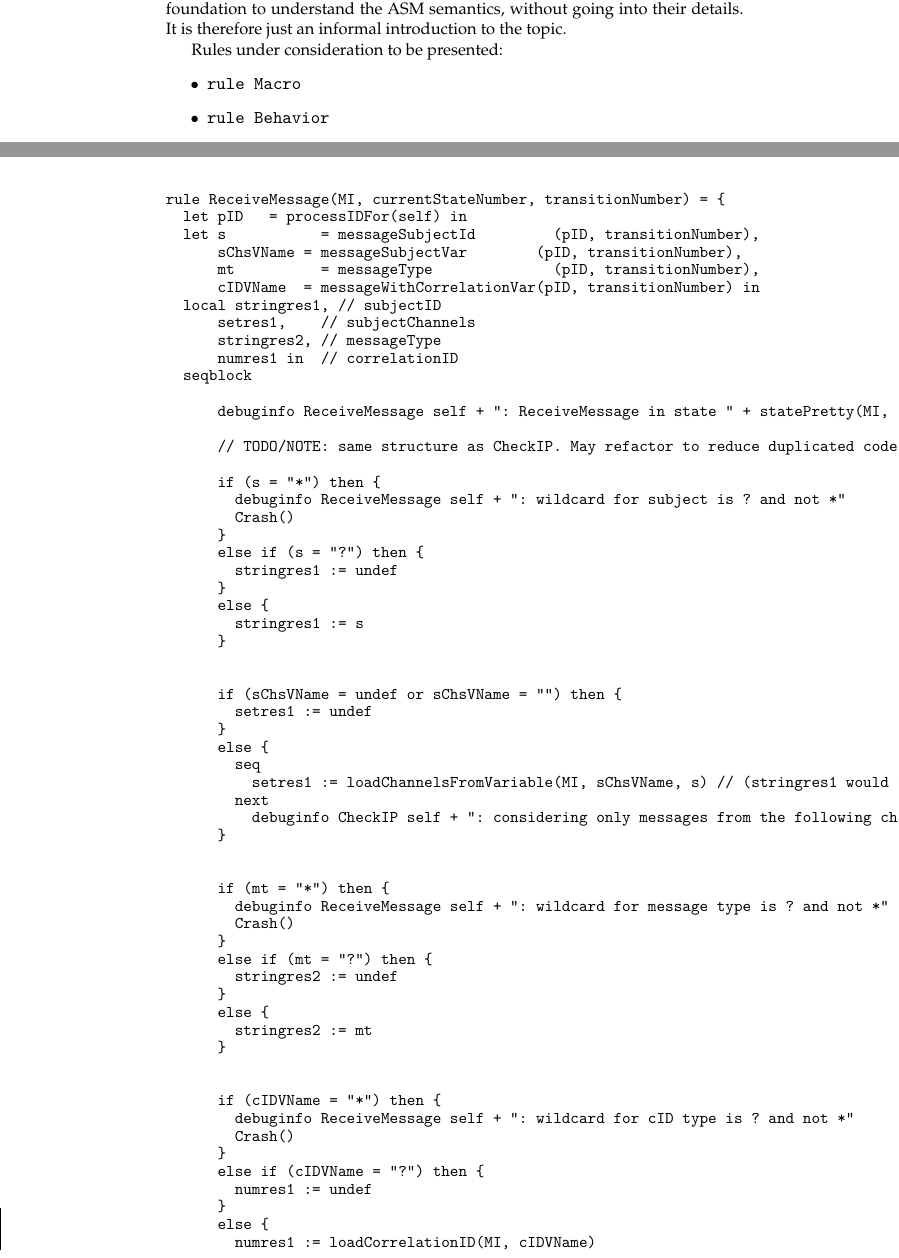
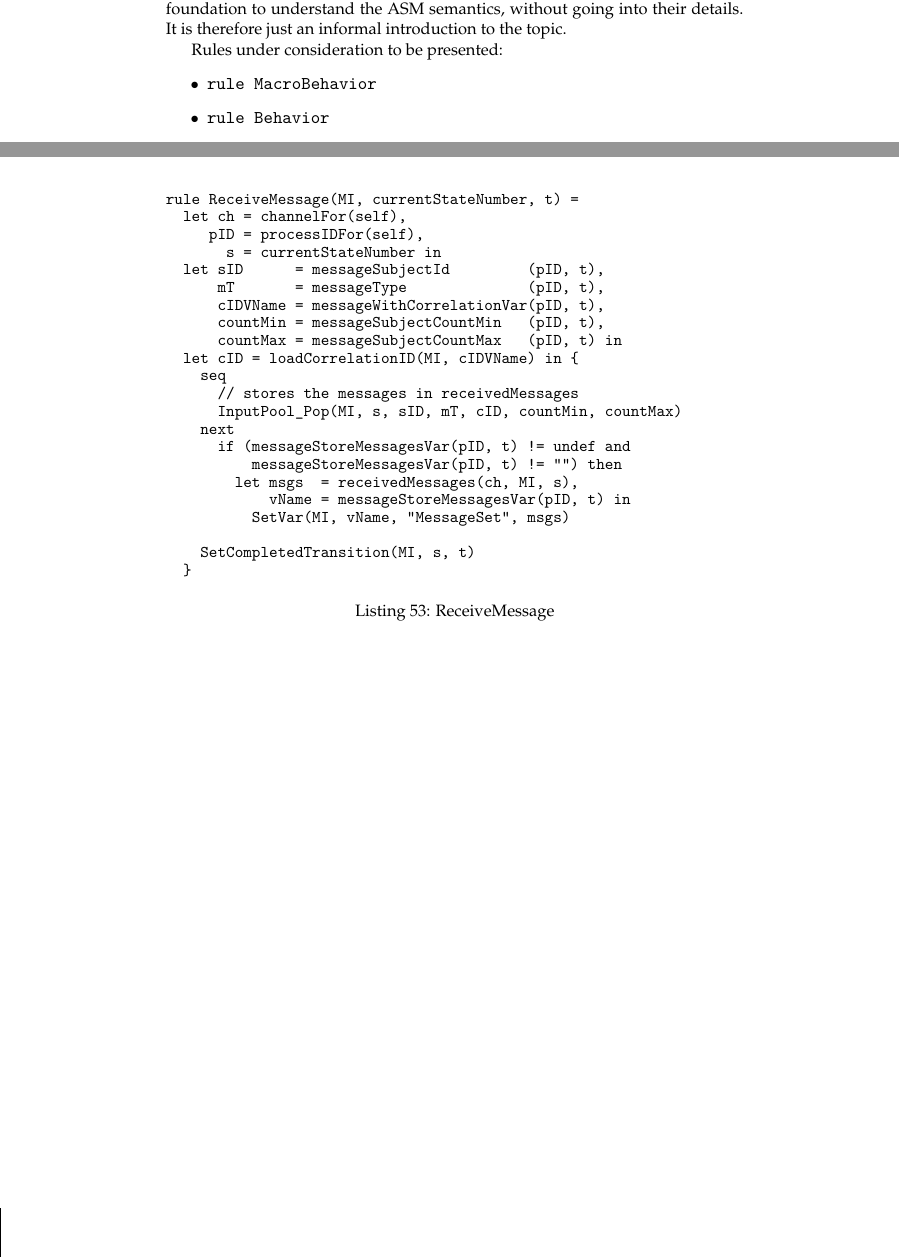
Before and after one commit to I2PM/Standard-Documents-for-Subject-Orientation, a LaTeX thesis (PASS-STandardisierungsdokument/Standardbuch-PASS.tex, which reads PASS-STandardisierungsdokument/TeX_files/appendixC.tex, PASS-STandardisierungsdokument/TeX_files/chapter03.tex): two parts of pages 44 and 108 of 123, joined at a grey line, cut so that both start at the same text. Compiled offline with pdfLaTeX.

Commit message:
cleanup ReceiveMessage, wildcards are used only internally for debugging

```diff
--- a/PASS-STandardisierungsdokument/TeX_files/appendixC.tex
+++ b/PASS-STandardisierungsdokument/TeX_files/appendixC.tex
@@ -1459,94 +1459,28 @@ rule PerformTransitionReceive(MI, currentStateNumber, t) =
 
 \begin{listing}[H]
 \begin{minted}[fontsize=\small]{lexer.py:CoreASMLexer -x}
-rule ReceiveMessage(MI, currentStateNumber, transitionNumber) = {
-  let pID   = processIDFor(self) in
-  let s           = messageSubjectId         (pID, transitionNumber),
-      sChsVName = messageSubjectVar        (pID, transitionNumber),
-      mt          = messageType              (pID, transitionNumber),
-      cIDVName  = messageWithCorrelationVar(pID, transitionNumber) in
-  local stringres1, // subjectID
-      setres1,    // subjectChannels
-      stringres2, // messageType
-      numres1 in  // correlationID
-  seqblock
-
-      debuginfo ReceiveMessage self + ": ReceiveMessage in state " + statePretty(MI, currentStateNumber) + " with transition " + transitionPretty(MI, transitionNumber)
-
-      // TODO/NOTE: same structure as CheckIP. May refactor to reduce duplicated code?
-
-      if (s = "*") then {
-        debuginfo ReceiveMessage self + ": wildcard for subject is ? and not *"
-        Crash()
-      }
-      else if (s = "?") then {
-        stringres1 := undef
-      }
-      else {
-        stringres1 := s
-      }
-
-
-      if (sChsVName = undef or sChsVName = "") then {
-        setres1 := undef
-      }
-      else {
-        seq
-          setres1 := loadChannelsFromVariable(MI, sChsVName, s) // (stringres1 would be fine too)
-        next
-          debuginfo CheckIP self + ": considering only messages from the following channels: " + setres1
-      }
-
-
-      if (mt = "*") then {
-        debuginfo ReceiveMessage self + ": wildcard for message type is ? and not *"
-        Crash()
-      }
-      else if (mt = "?") then {
-        stringres2 := undef
-      }
-      else {
-        stringres2 := mt
-      }
-
-
-      if (cIDVName = "*") then {
-        debuginfo ReceiveMessage self + ": wildcard for cID type is ? and not *"
-        Crash()
-      }
-      else if (cIDVName = "?") then {
-        numres1 := undef
-      }
-      else {
-        numres1 := loadCorrelationID(MI, cIDVName)
-      }
-
-
-
-      let sL    = stringres1,
-        sChsL = setres1,
-        mtL   = stringres2,
-        cL    = numres1,
-        countMinL = messageSubjectCountMin(pID, transitionNumber),
-        countMaxL = messageSubjectCountMax(pID, transitionNumber) in {
-        // InputPool_Pop stores the popped messages in receivedMessages
-        // undef is wildcard
-        InputPool_Pop(MI, currentStateNumber, sL, sChsL, mtL, cL, countMinL, countMaxL)
-      }
-
-      let msgs = receivedMessages(channelFor(self), MI, currentStateNumber) in {
-        debuginfo ReceiveMessage self + ": receivedMessages: " + msgs
-
-        if (messageStoreMessagesVar(pID, transitionNumber) != undef and messageStoreMessagesVar(pID, transitionNumber) != "") then {
-          let vName = messageStoreMessagesVar(pID, transitionNumber) in {
-              SetVar(MI, vName, "MessageSet", msgs)
-          }
-        }
-      }
-
-      SetCompletedTransition(MI, currentStateNumber, transitionNumber) // sets executionState to REPEAT
-  endseqblock
-}
+rule ReceiveMessage(MI, currentStateNumber, t) =
+  let ch = channelFor(self),
+     pID = processIDFor(self),
+       s = currentStateNumber in
+  let sID      = messageSubjectId         (pID, t),
+      mT       = messageType              (pID, t),
+      cIDVName = messageWithCorrelationVar(pID, t),
+      countMin = messageSubjectCountMin   (pID, t),
+      countMax = messageSubjectCountMax   (pID, t) in
+  let cID = loadCorrelationID(MI, cIDVName) in {
+    seq
+      // stores the messages in receivedMessages
+      InputPool_Pop(MI, s, sID, mT, cID, countMin, countMax)
+    next
+      if (messageStoreMessagesVar(pID, t) != undef and
+          messageStoreMessagesVar(pID, t) != "") then
+        let msgs  = receivedMessages(ch, MI, s),
+            vName = messageStoreMessagesVar(pID, t) in
+          SetVar(MI, vName, "MessageSet", msgs)
+
+    SetCompletedTransition(MI, s, t)
+  }
 \end{minted}
 \caption{ReceiveMessage}
 \label{lst:asm:ReceiveMessage}
--- a/PASS-STandardisierungsdokument/TeX_files/chapter03.tex
+++ b/PASS-STandardisierungsdokument/TeX_files/chapter03.tex
@@ -301,7 +301,7 @@ Rules under consideration to be presented:
     % subject data
     % macro instacnces, but no execution state -> no observer -> @see appendix
     % note: no kill behavior -> not needed, as no call macro / recursion
-	\item \asminline{rule Macro} % minimal choose, no loop
+	\item \asminline{rule MacroBehavior} % minimal choose, no loop
 	\item \asminline{rule Behavior}
 	\item \asminline{rule PerformInternalAction} % ohne wantInput
 	\item Inputpool \& Send Definitions % mit CorrelationID
```
Also changed, not shown: PASS-STandardisierungsdokument/Standardbuch-PASS.pdf, PASS-STandardisierungsdokument/TeX_files/appendixC.tex (48 more changed lines), 1 other file.
